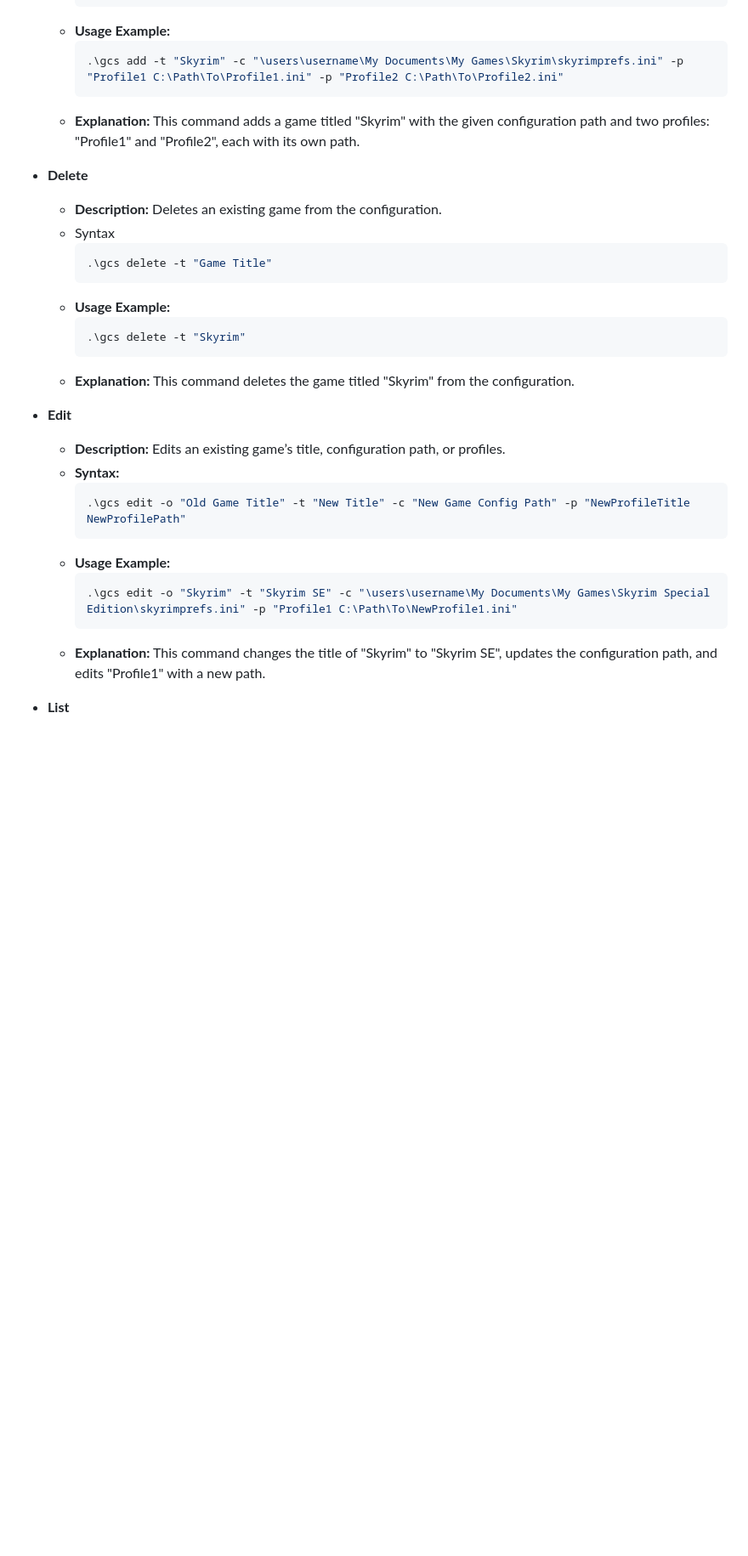
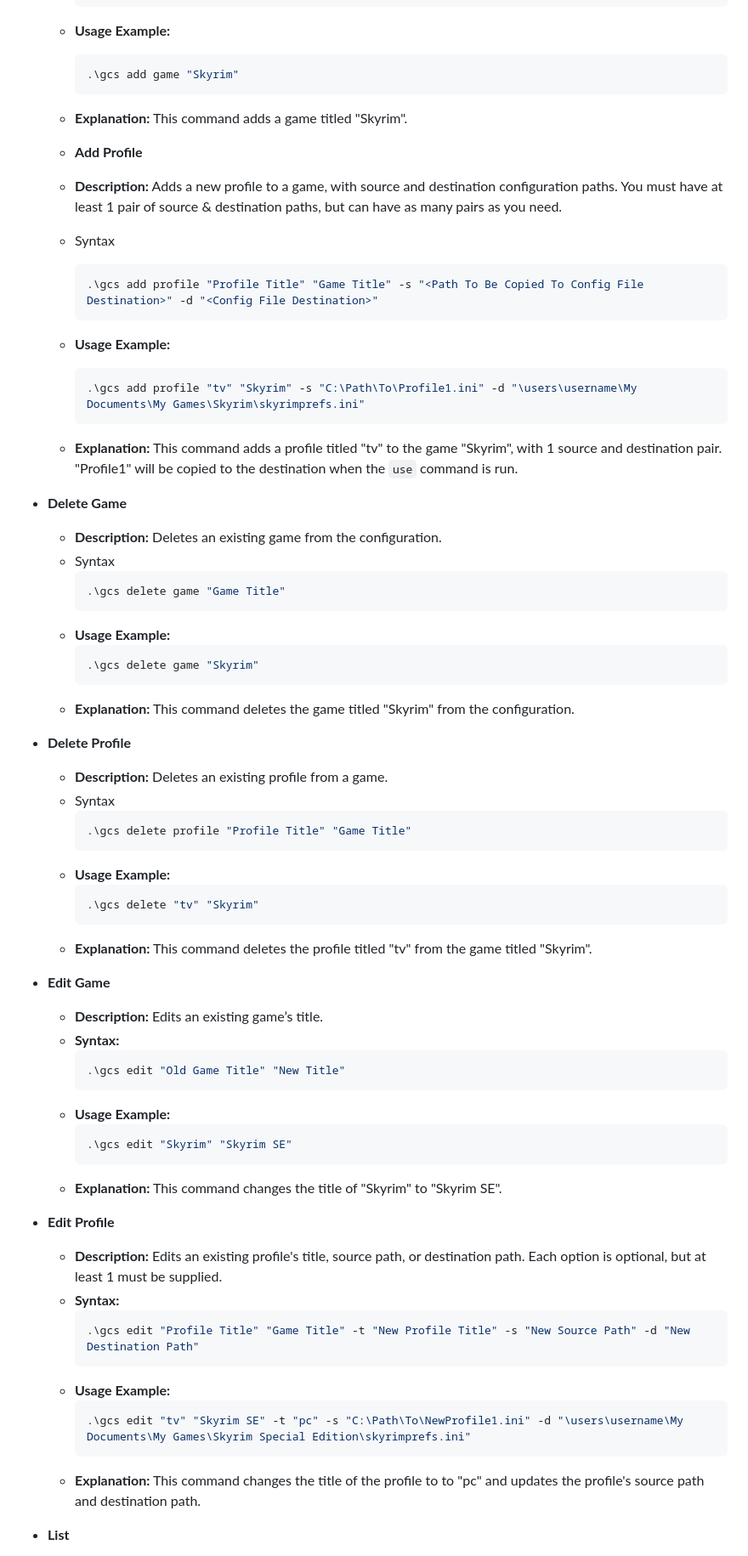
Before and after one commit to VeryFunnyMonkey/GamesConfigSwitcher, a Markdown page: README.md, the part around one of its changes. Shown at 85% size. Drawn GitHub-style; blank space fills up the shorter version.

````diff
--- a/README.md
+++ b/README.md
@@ -71,33 +70,69 @@ To list out the commands, and see their usage, run:
     ```
   - **Usage Example:**
     ```bash
-    .\gcs add -t "Skyrim" -c "\users\username\My Documents\My Games\Skyrim\skyrimprefs.ini" -p "Profile1 C:\Path\To\Profile1.ini" -p "Profile2 C:\Path\To\Profile2.ini"
+    .\gcs add game "Skyrim"
     ```
-  - **Explanation:** This command adds a game titled "Skyrim" with the given configuration path and two profiles: "Profile1" and "Profile2", each with its own path.
+  - **Explanation:** This command adds a game titled "Skyrim".
 
-- **Delete**
+  - **Add Profile**
+  - **Description:** Adds a new profile to a game, with source and destination configuration paths. You must have at least 1 pair of source & destination paths, but can have as many pairs as you need.
+  - Syntax
+    ```bash
+    .\gcs add profile "Profile Title" "Game Title" -s "<Path To Be Copied To Config File Destination>" -d "<Config File Destination>"
+    ```
+  - **Usage Example:**
+    ```bash
+    .\gcs add profile "tv" "Skyrim" -s "C:\Path\To\Profile1.ini" -d "\users\username\My Documents\My Games\Skyrim\skyrimprefs.ini"
+    ```
+  - **Explanation:** This command adds a profile titled "tv" to the game "Skyrim", with 1 source and destination pair. "Profile1" will be copied to the destination when the ```use``` command is run.
+
+- **Delete Game**
   - **Description:** Deletes an existing game from the configuration.
   - Syntax
     ```bash
-    .\gcs delete -t "Game Title"
+    .\gcs delete game "Game Title"
     ```
   - **Usage Example:**
     ```bash
-    .\gcs delete -t "Skyrim"
+    .\gcs delete game "Skyrim"
     ```
   - **Explanation:** This command deletes the game titled "Skyrim" from the configuration.
 
-- **Edit**
-  - **Description:** Edits an existing game’s title, configuration path, or profiles.
-  - **Syntax:**
+- **Delete Profile**
+  - **Description:** Deletes an existing profile from a game.
+  - Syntax
     ```bash
-    .\gcs edit -o "Old Game Title" -t "New Title" -c "New Game Config Path" -p "NewProfileTitle NewProfilePath"
+    .\gcs delete profile "Profile Title" "Game Title"
     ```
   - **Usage Example:**
     ```bash
-    .\gcs edit -o "Skyrim" -t "Skyrim SE" -c "\users\username\My Documents\My Games\Skyrim Special Edition\skyrimprefs.ini" -p "Profile1 C:\Path\To\NewProfile1.ini"
+    .\gcs delete "tv" "Skyrim"
     ```
-  - **Explanation:** This command changes the title of "Skyrim" to "Skyrim SE", updates the configuration path, and edits "Profile1" with a new path.
+  - **Explanation:** This command deletes the profile titled "tv" from the game titled "Skyrim".
+
+- **Edit Game**
+  - **Description:** Edits an existing game’s title.
+  - **Syntax:**
+    ```bash
+    .\gcs edit "Old Game Title" "New Title"
+    ```
+  - **Usage Example:**
+    ```bash
+    .\gcs edit "Skyrim" "Skyrim SE"
+    ```
+  - **Explanation:** This command changes the title of "Skyrim" to "Skyrim SE".
+
+- **Edit Profile**
+  - **Description:** Edits an existing profile's title, source path, or destination path. Each option is optional, but at least 1 must be supplied.
+  - **Syntax:**
+    ```bash
+    .\gcs edit "Profile Title" "Game Title" -t "New Profile Title" -s "New Source Path" -d "New Destination Path"
+    ```
+  - **Usage Example:**
+    ```bash
+    .\gcs edit "tv" "Skyrim SE" -t "pc" -s "C:\Path\To\NewProfile1.ini" -d "\users\username\My Documents\My Games\Skyrim Special Edition\skyrimprefs.ini"
+    ```
+  - **Explanation:** This command changes the title of the profile to to "pc" and updates the profile's source path and destination path.
 
 - **List**
   - **Description:** Lists all games and their profiles along with the configuration paths.
````
Also changed, not shown: other parts of README.md (+21 -18 lines).
